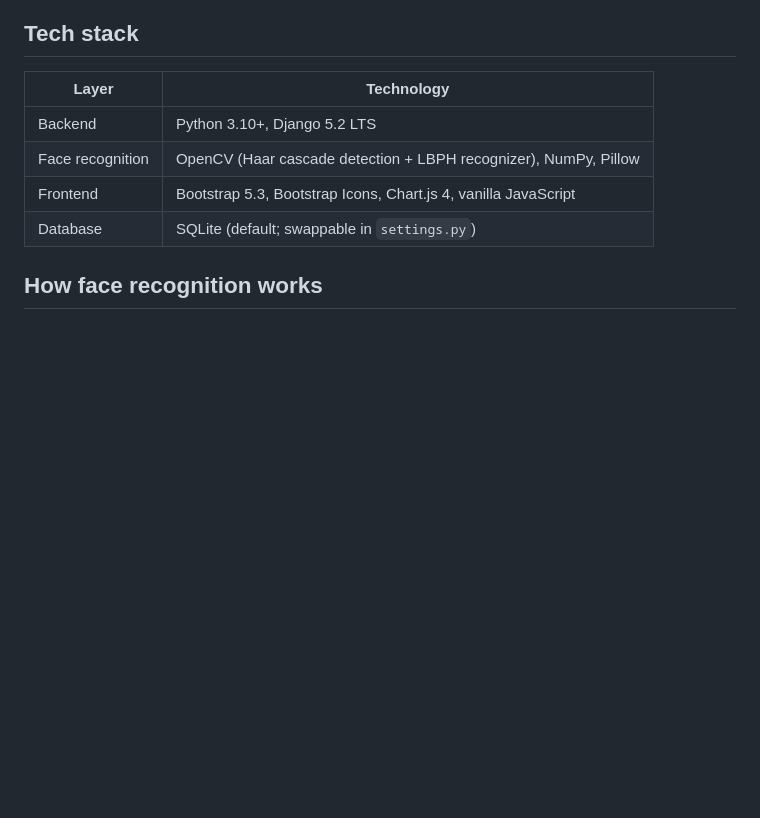
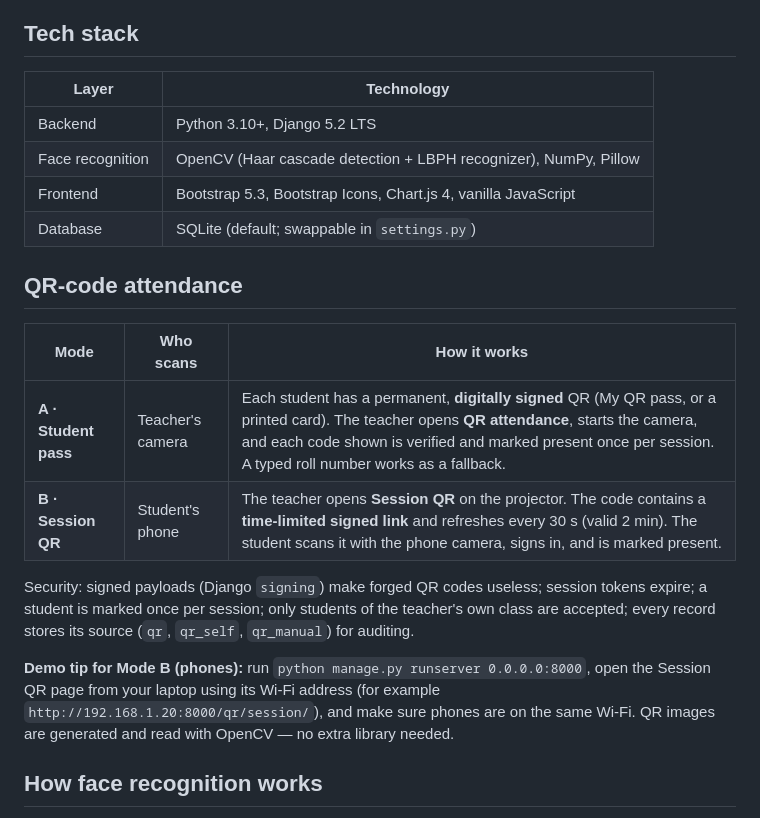
Before and after one commit to TechieAakanksha/AttendIQ, a Markdown page: README.md, the part around one of its changes. Rendered like a GitHub page; blank space fills up the shorter version.

```diff
--- a/README.md
+++ b/README.md
@@ -35,6 +37,17 @@ A full-stack **Django** web application that automates classroom attendance usin
 | Face recognition | OpenCV (Haar cascade detection + LBPH recognizer), NumPy, Pillow |
 | Frontend | Bootstrap 5.3, Bootstrap Icons, Chart.js 4, vanilla JavaScript |
 | Database | SQLite (default; swappable in `settings.py`) |
+
+## QR-code attendance
+
+| Mode | Who scans | How it works |
+|---|---|---|
+| **A · Student pass** | Teacher's camera | Each student has a permanent, **digitally signed** QR (My QR pass, or a printed card). The teacher opens **QR attendance**, starts the camera, and each code shown is verified and marked present once per session. A typed roll number works as a fallback. |
+| **B · Session QR** | Student's phone | The teacher opens **Session QR** on the projector. The code contains a **time-limited signed link** and refreshes every 30 s (valid 2 min). The student scans it with the phone camera, signs in, and is marked present. |
+
+Security: signed payloads (Django `signing`) make forged QR codes useless; session tokens expire; a student is marked once per session; only students of the teacher's own class are accepted; every record stores its source (`qr`, `qr_self`, `qr_manual`) for auditing.
+
+**Demo tip for Mode B (phones):** run `python manage.py runserver 0.0.0.0:8000`, open the Session QR page from your laptop using its Wi-Fi address (for example `http://192.168.1.20:8000/qr/session/`), and make sure phones are on the same Wi-Fi. QR images are generated and read with OpenCV — no extra library needed.
 
 ## How face recognition works
 
```
Also changed, not shown: other parts of README.md (+6 -2 lines), screenshots/QR_Scan.png (added), 18 other files.
